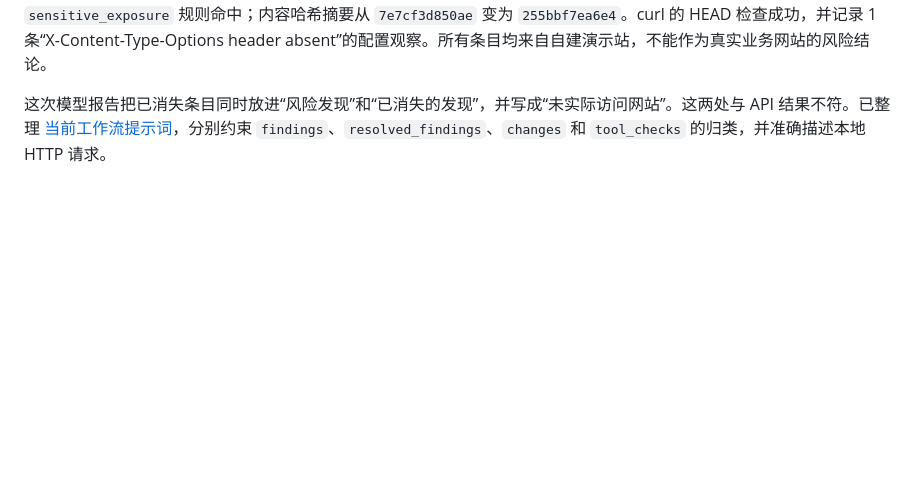
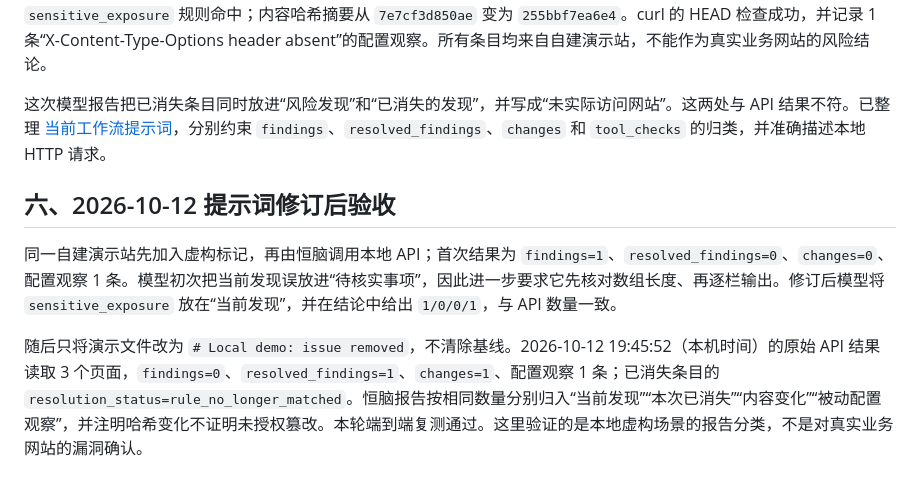
Before and after one commit to Palpitate-17/-, a Markdown page: docs/mvp-demo-report.md, the part around the change. Drawn GitHub-style; blank space fills up the shorter version.

```diff
--- a/docs/mvp-demo-report.md
+++ b/docs/mvp-demo-report.md
@@ -49,3 +49,9 @@
 经恒脑工作流调用后，本地 `demo-result.json` 记录的复测 `scan_id` 为 `2026-10-12T10:26:14.480039+00:00`。本次读取 3 个本地页面，`findings=0`、`resolved_findings=1`、`changes=1`。已消失条目仍是 `/public/config.txt` 的 `sensitive_exposure` 规则命中；内容哈希摘要从 `7e7cf3d850ae` 变为 `255bbf7ea6e4`。curl 的 HEAD 检查成功，并记录 1 条“X-Content-Type-Options header absent”的配置观察。所有条目均来自自建演示站，不能作为真实业务网站的风险结论。
 
 这次模型报告把已消失条目同时放进“风险发现”和“已消失的发现”，并写成“未实际访问网站”。这两处与 API 结果不符。已整理 [当前工作流提示词](hengnao-current-prompt.md)，分别约束 `findings`、`resolved_findings`、`changes` 和 `tool_checks` 的归类，并准确描述本地 HTTP 请求。
+
+## 六、2026-10-12 提示词修订后验收
+
+同一自建演示站先加入虚构标记，再由恒脑调用本地 API；首次结果为 `findings=1`、`resolved_findings=0`、`changes=0`、配置观察 1 条。模型初次把当前发现误放进“待核实事项”，因此进一步要求它先核对数组长度、再逐栏输出。修订后模型将 `sensitive_exposure` 放在“当前发现”，并在结论中给出 `1/0/0/1`，与 API 数量一致。
+
+随后只将演示文件改为 `# Local demo: issue removed`，不清除基线。2026-10-12 19:45:52（本机时间）的原始 API 结果读取 3 个页面，`findings=0`、`resolved_findings=1`、`changes=1`、配置观察 1 条；已消失条目的 `resolution_status=rule_no_longer_matched`。恒脑报告按相同数量分别归入“当前发现”“本次已消失”“内容变化”“被动配置观察”，并注明哈希变化不证明未授权篡改。本轮端到端复测通过。这里验证的是本地虚构场景的报告分类，不是对真实业务网站的漏洞确认。
```
Also changed, not shown: docs/competition-report-draft.md (+3 -3 lines), docs/submission-plan.md (+2 -2 lines).
